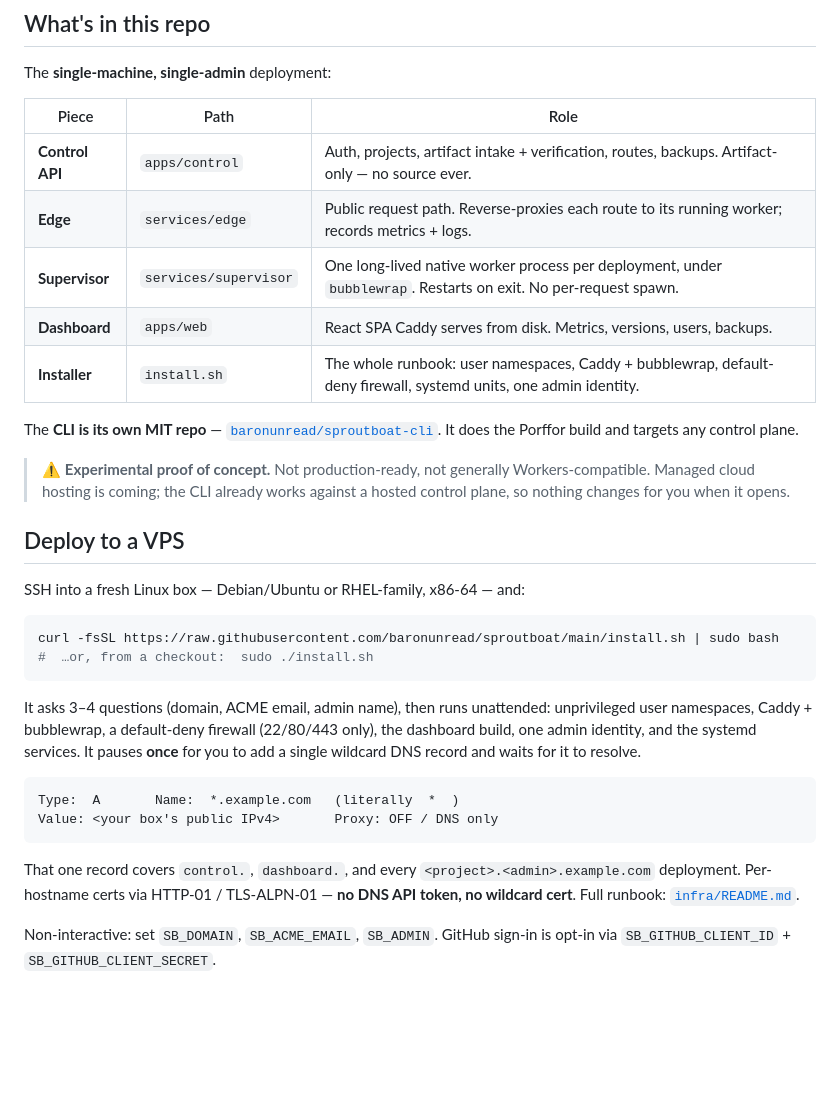
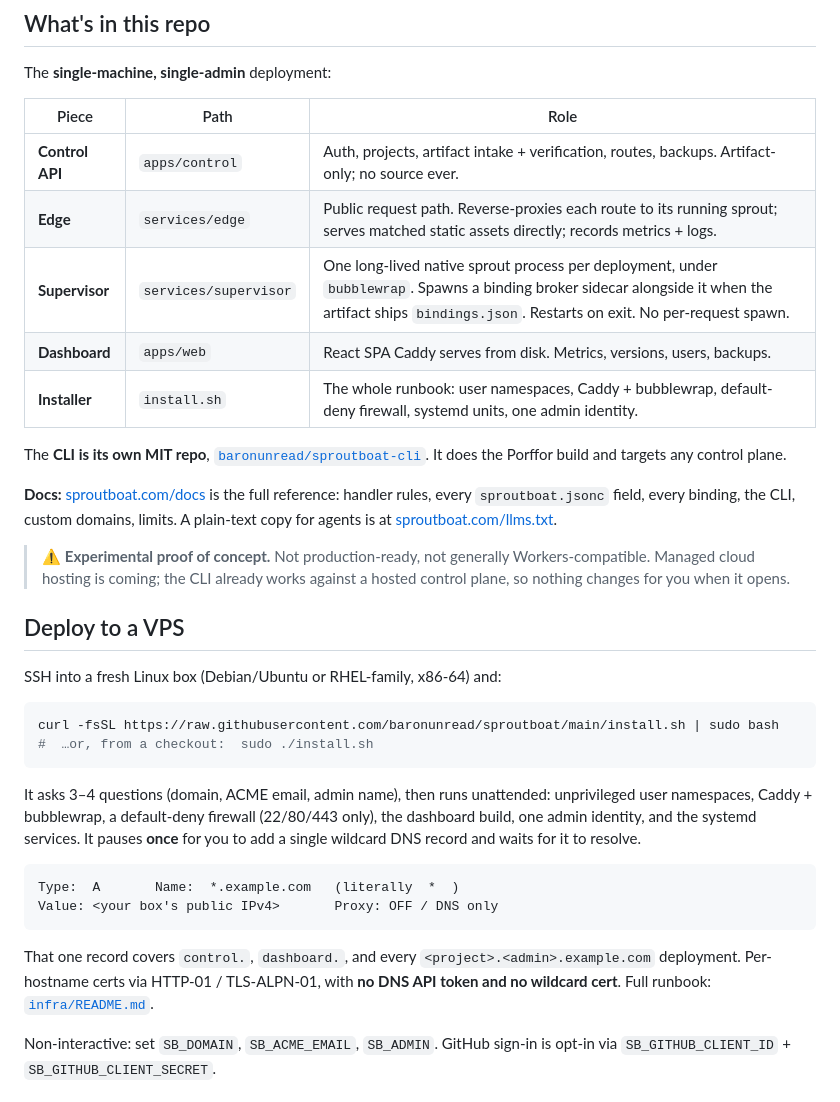
Before and after one commit to baronunread/sproutboat, a Markdown page: README.md, the part around one of its changes. Drawn GitHub-style; blank space fills up the shorter version.

````diff
--- a/README.md
+++ b/README.md
@@ -42,15 +43,20 @@ The **single-machine, single-admin** deployment:
 
 | Piece | Path | Role |
 |---|---|---|
-| **Control API** | `apps/control` | Auth, projects, artifact intake + verification, routes, backups. Artifact-only — no source ever. |
-| **Edge** | `services/edge` | Public request path. Reverse-proxies each route to its running worker; records metrics + logs. |
-| **Supervisor** | `services/supervisor` | One long-lived native worker process per deployment, under `bubblewrap`. Restarts on exit. No per-request spawn. |
+| **Control API** | `apps/control` | Auth, projects, artifact intake + verification, routes, backups. Artifact-only; no source ever. |
+| **Edge** | `services/edge` | Public request path. Reverse-proxies each route to its running sprout; serves matched static assets directly; records metrics + logs. |
+| **Supervisor** | `services/supervisor` | One long-lived native sprout process per deployment, under `bubblewrap`. Spawns a binding broker sidecar alongside it when the artifact ships `bindings.json`. Restarts on exit. No per-request spawn. |
 | **Dashboard** | `apps/web` | React SPA Caddy serves from disk. Metrics, versions, users, backups. |
 | **Installer** | `install.sh` | The whole runbook: user namespaces, Caddy + bubblewrap, default-deny firewall, systemd units, one admin identity. |
 
-The **CLI is its own MIT repo** —
+The **CLI is its own MIT repo**,
 [`baronunread/sproutboat-cli`](https://github.com/baronunread/sproutboat-cli).
 It does the Porffor build and targets any control plane.
+
+**Docs:** [sproutboat.com/docs](https://sproutboat.com/docs) is the full
+reference: handler rules, every `sproutboat.jsonc` field, every binding, the
+CLI, custom domains, limits. A plain-text copy for agents is at
+[sproutboat.com/llms.txt](https://sproutboat.com/llms.txt).
 
 > ⚠️ **Experimental proof of concept.** Not production-ready, not generally
 > Workers-compatible. Managed cloud hosting is coming; the CLI already works
@@ -58,7 +64,7 @@ It does the Porffor build and targets any control plane.
 
 ## Deploy to a VPS
 
-SSH into a fresh Linux box — Debian/Ubuntu or RHEL-family, x86-64 — and:
+SSH into a fresh Linux box (Debian/Ubuntu or RHEL-family, x86-64) and:
 
 ```sh
 curl -fsSL https://raw.githubusercontent.com/baronunread/sproutboat/main/install.sh | sudo bash
@@ -78,7 +84,7 @@ Value: <your box's public IPv4>       Proxy: OFF / DNS only
 
 That one record covers `control.`, `dashboard.`, and every
 `<project>.<admin>.example.com` deployment. Per-hostname certs via
-HTTP-01 / TLS-ALPN-01 — **no DNS API token, no wildcard cert**. Full runbook:
+HTTP-01 / TLS-ALPN-01, with **no DNS API token and no wildcard cert**. Full runbook:
 [`infra/README.md`](infra/README.md).
 
 Non-interactive: set `SB_DOMAIN`, `SB_ACME_EMAIL`, `SB_ADMIN`. GitHub sign-in is
````
Also changed, not shown: other parts of README.md (+48 -30 lines).
